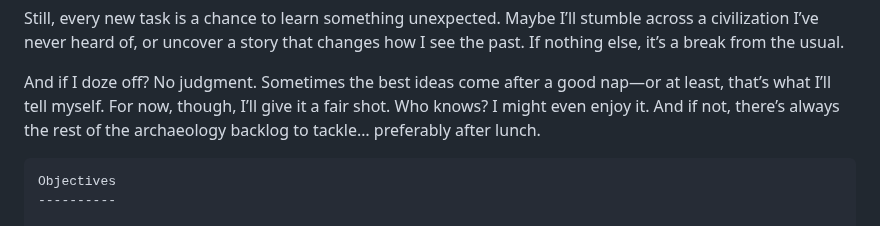
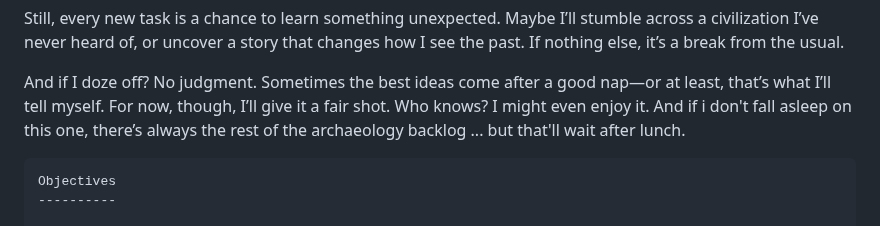
Before and after one commit to ProgramDoorToHeaven/DoorToHeaven-TaylorSeries, a Markdown page: files/1996 and before/19900000_19271115_Giza_excavations.md, the part around the change. Drawn GitHub-style.

````diff
--- a/files/1996 and before/19900000_19271115_Giza_excavations.md
+++ b/files/1996 and before/19900000_19271115_Giza_excavations.md
@@ -33,7 +33,7 @@ And if I doze off? No judgment.
 Sometimes the best ideas come after a good nap—or at least, that’s what I’ll tell myself.
 For now, though, I’ll give it a fair shot.
 Who knows? I might even enjoy it.
-And if not, there’s always the rest of the archaeology backlog to tackle… preferably after lunch.
+And if i don't fall asleep on this one, there’s always the rest of the archaeology backlog ... but that'll wait after lunch.
 
 ```
 Objectives
````
